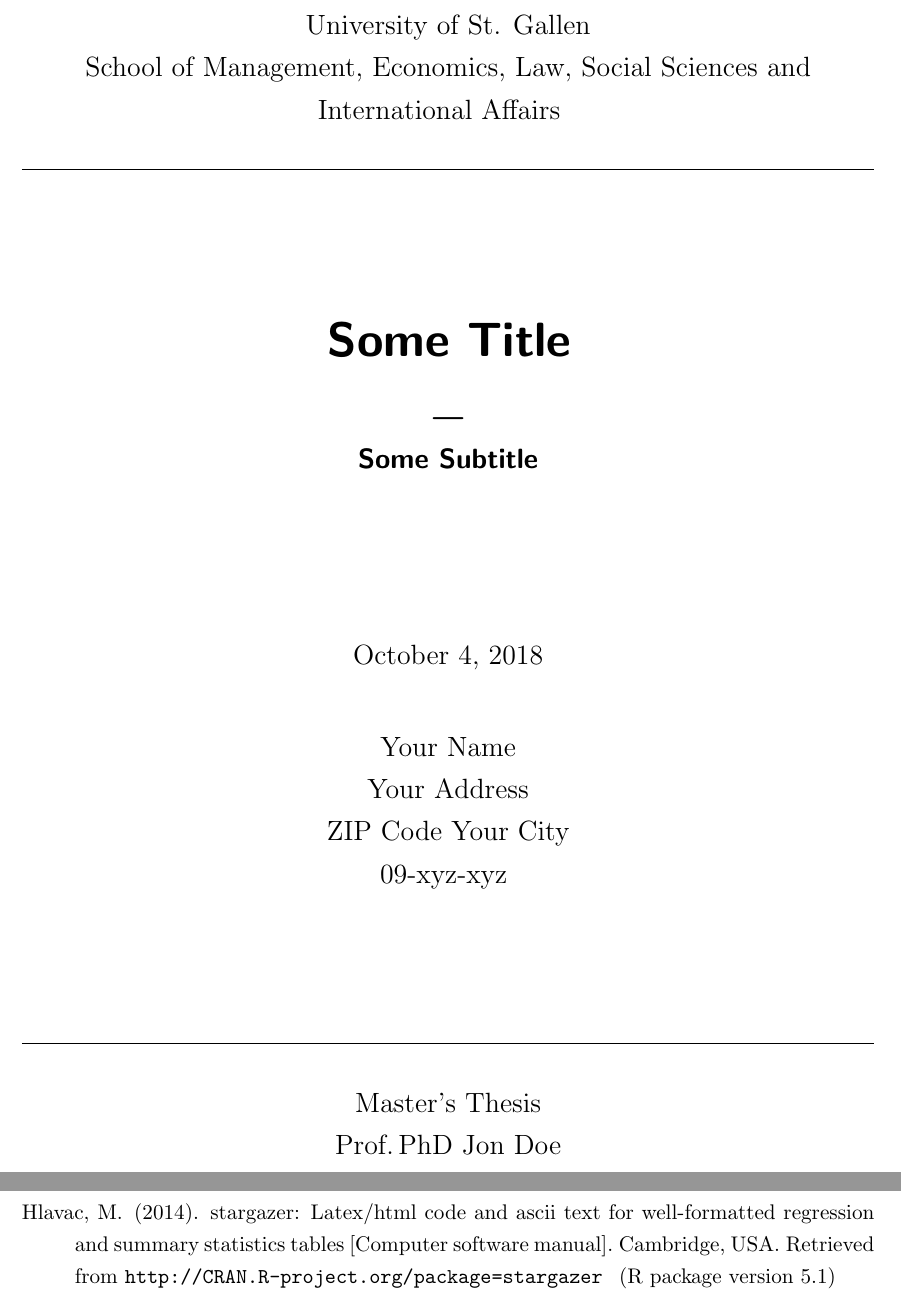
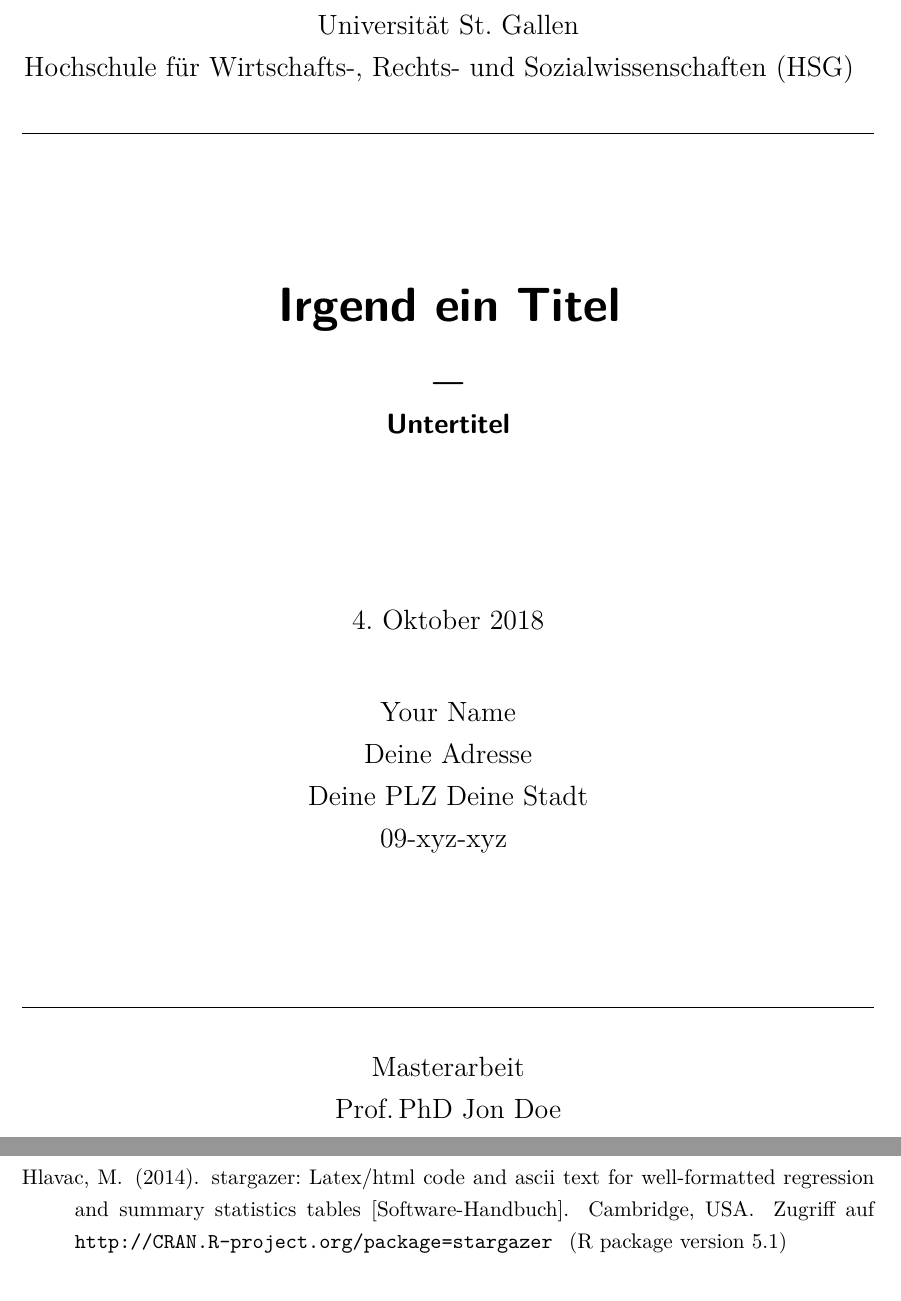
Before and after one commit to tinino/knitr-thesis-template, a LaTeX document (Paper.tex, which reads FrontBack/Frontpage.tex): two parts of pages 1 and 12 of 15, joined at a grey line, cut so that both start at the same text. Compiled offline with pdfLaTeX.

Commit message:
German customizations

```diff
--- a/FrontBack/Frontpage.tex
+++ b/FrontBack/Frontpage.tex
@@ -1,7 +1,7 @@
 \begin{center}
 \Large{
-University of St. Gallen\\
-School of Management, Economics, Law, Social Sciences and International Affairs
+Universität St. Gallen\\
+Hochschule für Wirtschafts-, Rechts- und Sozialwissenschaften (HSG)
 }
 \vspace{.9cm}
 \hrule
--- a/Paper.tex
+++ b/Paper.tex
@@ -48,7 +48,7 @@
 \newenvironment{knitrout}{}{} % an empty environment to be redefined in TeX
 
 \usepackage{alltt}
-\usepackage[english]{babel}
+\usepackage[ngerman]{babel}
 \usepackage{amsmath,amssymb}
 \usepackage{enumerate}
 \usepackage{blindtext}
@@ -68,6 +68,8 @@
 \usepackage[pdfborder={0 0 0}]{hyperref}
 \usepackage{apacite}
 \usepackage{appendix}
+\usepackage[T1]{fontenc}
+\usepackage{lmodern}
 
 %%%%%%%%%%%%%%% Define some commands: %%%%%%%%%%%%%%%%
 \newcommand{\R}{\textrm{R}} % for correct writing of R, write \R
@@ -82,10 +81,13 @@
-\newcommand{\theCity}{Your City}
+\newcommand{\theDate}{\heute}
+\newcommand{\theAddress}{Deine Adresse}
+\newcommand{\theZip}{Deine PLZ}
+\newcommand{\theCity}{Deine Stadt}
 \newcommand{\theMatriculation}{09-xyz-xyz}
-\newcommand{\theTitle}{Some Title}
-\newcommand{\theSubtitle}{Some Subtitle}
+\newcommand{\theTitle}{Irgend ein Titel}
+\newcommand{\theSubtitle}{Untertitel}
 \newcommand{\theSupervisor}{Prof.\,PhD~Jon Doe}
-\newcommand{\theType}{Master's Thesis}
-\newcommand{\theSemester}{Fall 2016}
+\newcommand{\theType}{Masterarbeit}
+\newcommand{\theSemester}{Herbstsemester 2018}
 %%%%%%%%%%%%%%%%%%%%%%%%%%%%%%%%%%%%%%%%%%%%%%%%%%%%%%
 
 \labelformat{section}{section~#1}
```
Also changed, not shown: FrontBack/Honesty.tex (+6 -6 lines), FrontBack/Preface.tex (+2 -2 lines), Paper.tex (11 more changed lines).
